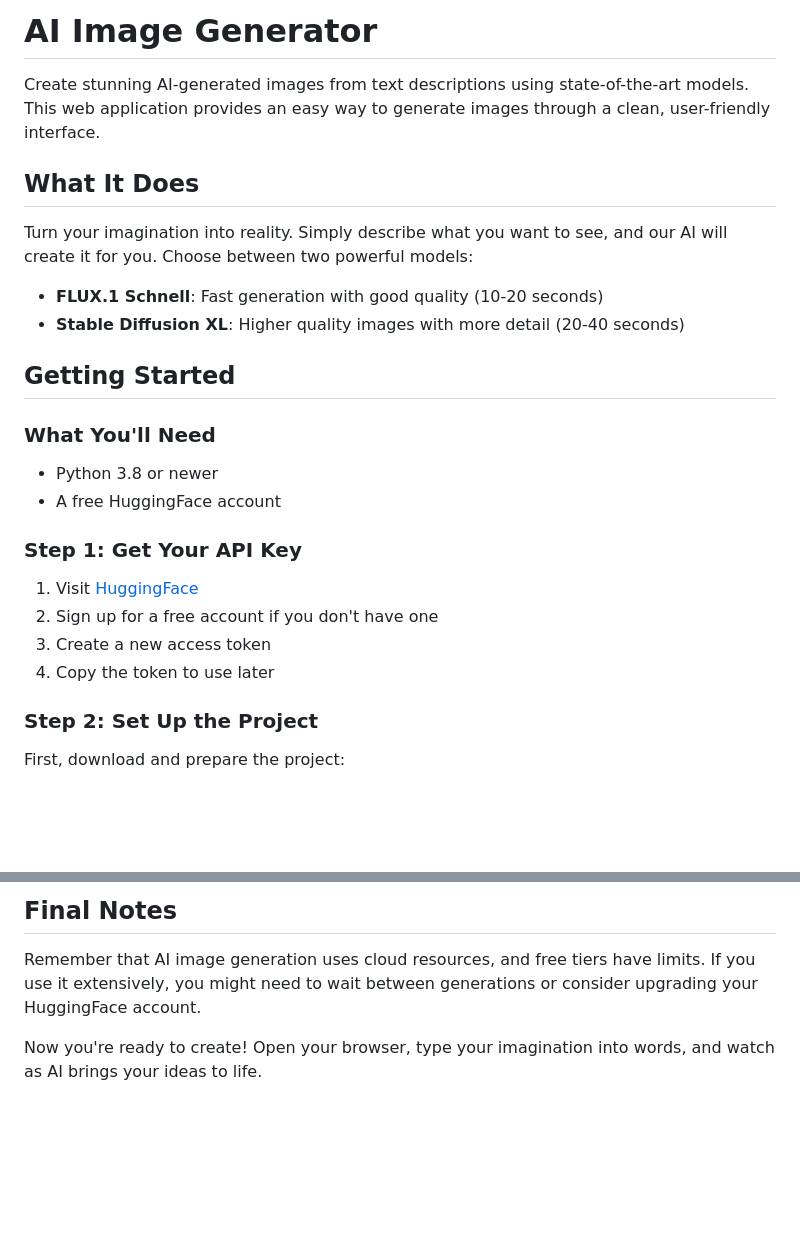
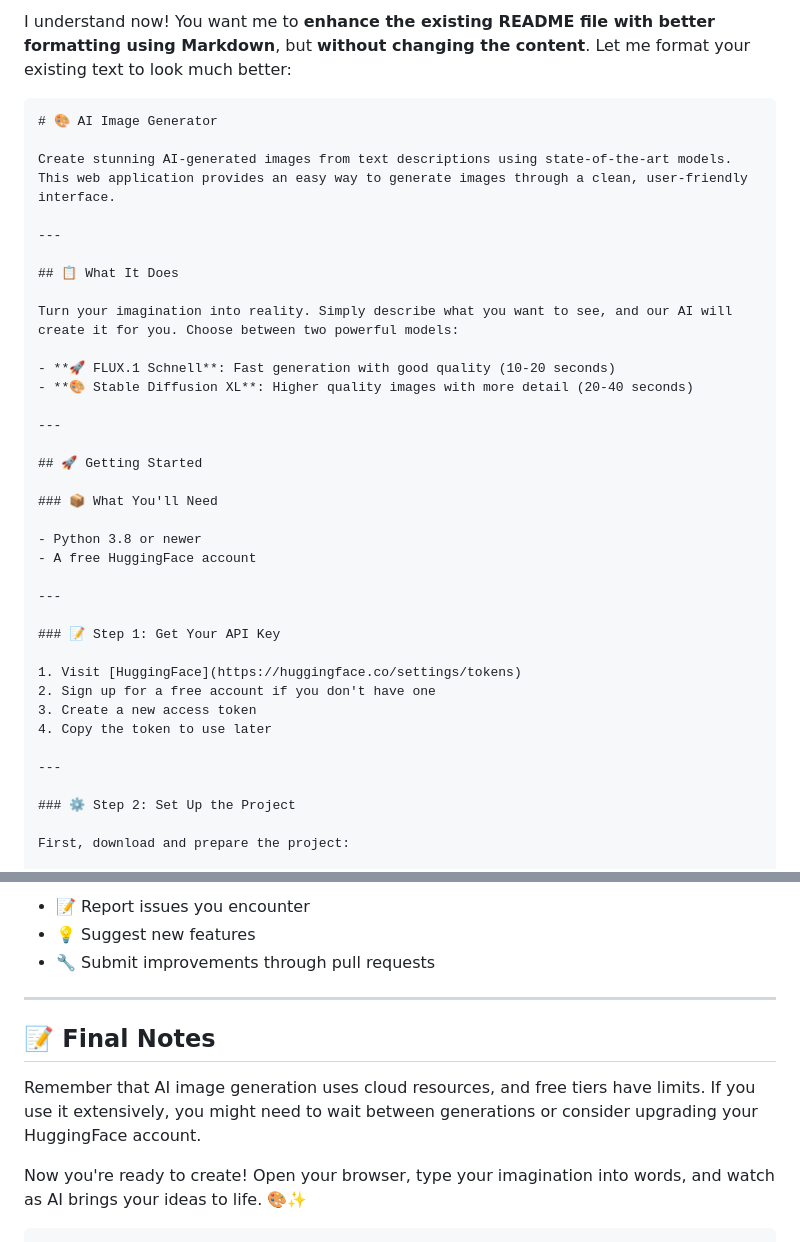
Before and after one commit to shivaraj221/ImageGenerator, a Markdown page: README.md, 2 parts joined by grey strips. Drawn GitHub-style; blank space fills up the shorter version.

````diff
--- a/README.md
+++ b/README.md
@@ -1,28 +1,40 @@
-# AI Image Generator
+I understand now! You want me to **enhance the existing README file with better formatting using Markdown**, but **without changing the content**. Let me format your existing text to look much better:
+
+```markdown
+# 🎨 AI Image Generator
 
 Create stunning AI-generated images from text descriptions using state-of-the-art models. This web application provides an easy way to generate images through a clean, user-friendly interface.
 
-## What It Does
+---
+
+## 📋 What It Does
 
 Turn your imagination into reality. Simply describe what you want to see, and our AI will create it for you. Choose between two powerful models:
-- **FLUX.1 Schnell**: Fast generation with good quality (10-20 seconds)
-- **Stable Diffusion XL**: Higher quality images with more detail (20-40 seconds)
 
-## Getting Started
+- **🚀 FLUX.1 Schnell**: Fast generation with good quality (10-20 seconds)
+- **🎨 Stable Diffusion XL**: Higher quality images with more detail (20-40 seconds)
 
-### What You'll Need
+---
+
+## 🚀 Getting Started
+
+### 📦 What You'll Need
 
 - Python 3.8 or newer
 - A free HuggingFace account
 
-### Step 1: Get Your API Key
+---
+
+### 📝 Step 1: Get Your API Key
 
 1. Visit [HuggingFace](https://huggingface.co/settings/tokens)
 2. Sign up for a free account if you don't have one
 3. Create a new access token
 4. Copy the token to use later
 
-### Step 2: Set Up the Project
+---
+
+### ⚙️ Step 2: Set Up the Project
 
 First, download and prepare the project:
 
@@ -179,6 +204,13 @@ Found a bug or have an idea for improvement? Feel free to:
 
-## Final Notes
+- 📝 Report issues you encounter
+- 💡 Suggest new features
+- 🔧 Submit improvements through pull requests
+
+---
+
+## 📝 Final Notes
 
 Remember that AI image generation uses cloud resources, and free tiers have limits. If you use it extensively, you might need to wait between generations or consider upgrading your HuggingFace account.
 
-Now you're ready to create! Open your browser, type your imagination into words, and watch as AI brings your ideas to life.
+Now you're ready to create! Open your browser, type your imagination into words, and watch as AI brings your ideas to life. 🎨✨
+```
````
Also changed, not shown: other parts of README.md (+70 -57 lines).
